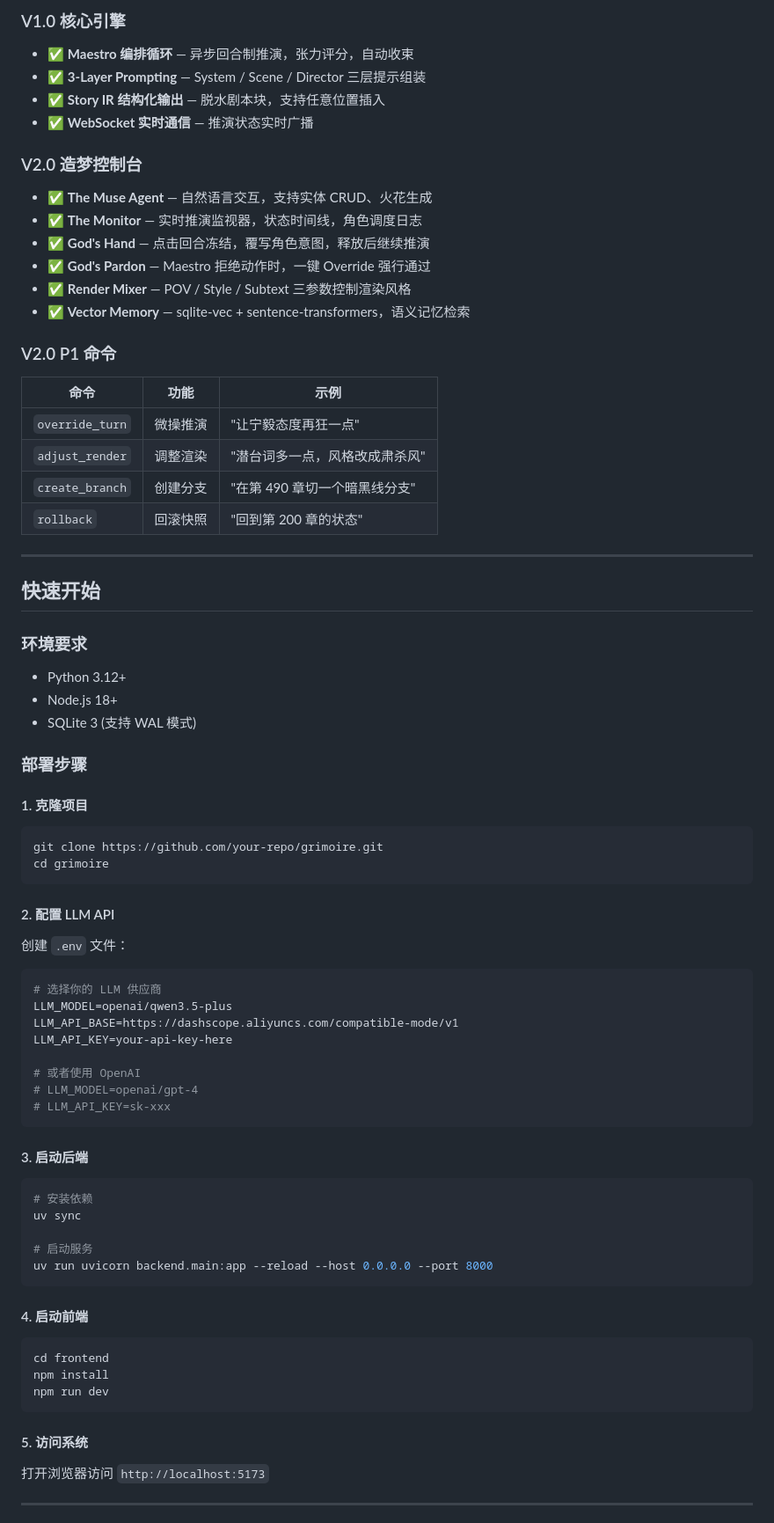
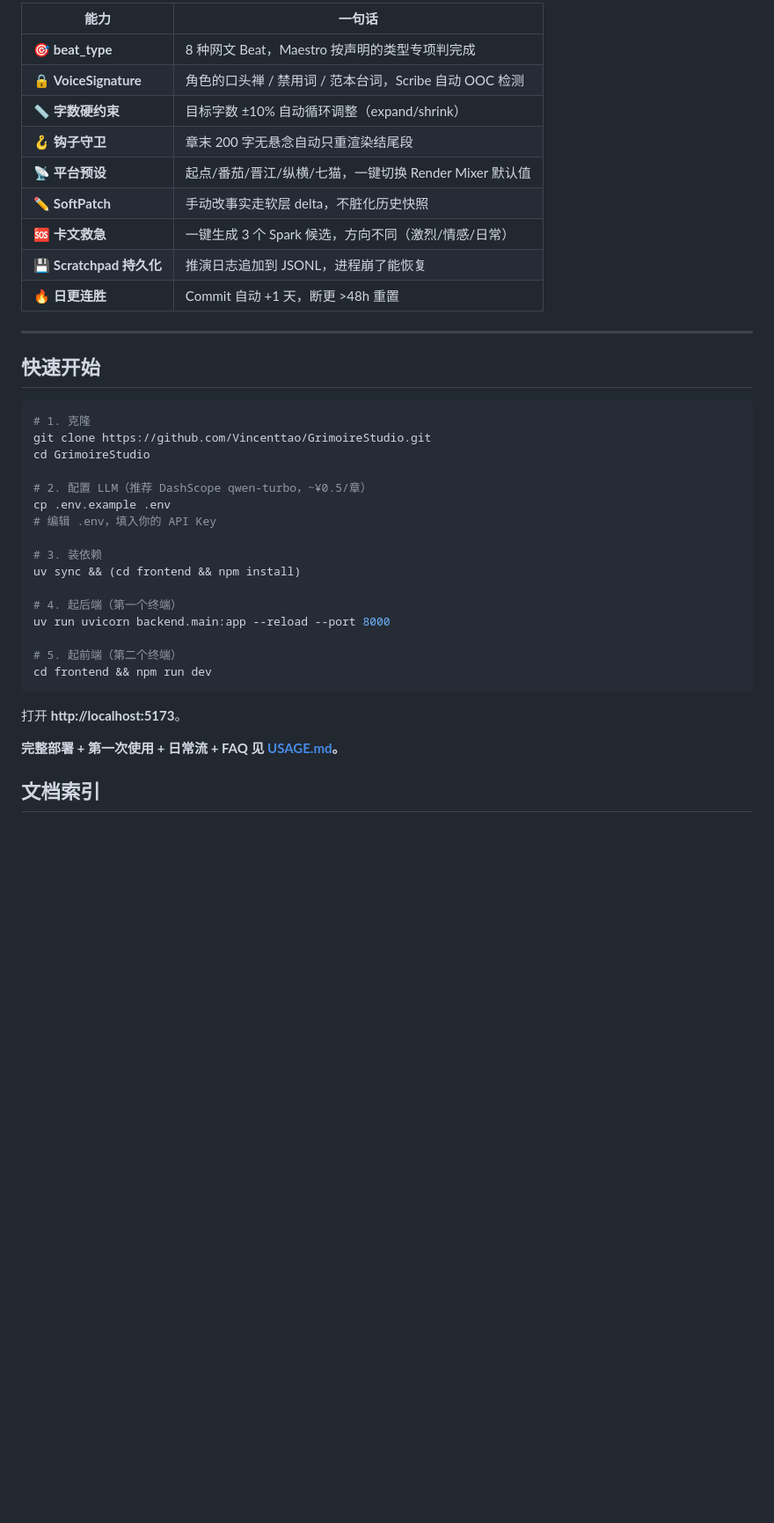
Before and after one commit to Vincenttao/GrimoireStudio, a Markdown page: README.md, the part around one of its changes. Shown at 88% size. GitHub-like rendering; blank space fills up the shorter version.

````diff
--- a/README.md
+++ b/README.md
@@ -62,84 +72,42 @@ The IR Block (剧本块)     — 单次推演的结构化输出，支持 LexoRan
 
-### V1.0 核心引擎
-
-- ✅ **Maestro 编排循环** — 异步回合制推演，张力评分，自动收束
-- ✅ **3-Layer Prompting** — System / Scene / Director 三层提示组装
-- ✅ **Story IR 结构化输出** — 脱水剧本块，支持任意位置插入
-- ✅ **WebSocket 实时通信** — 推演状态实时广播
-
-### V2.0 造梦控制台
-
-- ✅ **The Muse Agent** — 自然语言交互，支持实体 CRUD、火花生成
-- ✅ **The Monitor** — 实时推演监视器，状态时间线，角色调度日志
-- ✅ **God's Hand** — 点击回合冻结，覆写角色意图，释放后继续推演
-- ✅ **God's Pardon** — Maestro 拒绝动作时，一键 Override 强行通过
-- ✅ **Render Mixer** — POV / Style / Subtext 三参数控制渲染风格
-- ✅ **Vector Memory** — sqlite-vec + sentence-transformers，语义记忆检索
-
-### V2.0 P1 命令
-
-| 命令 | 功能 | 示例 |
-|------|------|------|
-| `override_turn` | 微操推演 | "让宁毅态度再狂一点" |
-| `adjust_render` | 调整渲染 | "潜台词多一点，风格改成肃杀风" |
-| `create_branch` | 创建分支 | "在第 490 章切一个暗黑线分支" |
-| `rollback` | 回滚快照 | "回到第 200 章的状态" |
+| 能力 | 一句话 |
+|---|---|
+| 🎯 **beat_type** | 8 种网文 Beat，Maestro 按声明的类型专项判完成 |
+| 🔒 **VoiceSignature** | 角色的口头禅 / 禁用词 / 范本台词，Scribe 自动 OOC 检测 |
+| 📏 **字数硬约束** | 目标字数 ±10% 自动循环调整（expand/shrink） |
+| 🪝 **钩子守卫** | 章末 200 字无悬念自动只重渲染结尾段 |
+| 📡 **平台预设** | 起点/番茄/晋江/纵横/七猫，一键切换 Render Mixer 默认值 |
+| ✏️ **SoftPatch** | 手动改事实走软层 delta，不脏化历史快照 |
+| 🆘 **卡文救急** | 一键生成 3 个 Spark 候选，方向不同（激烈/情感/日常） |
+| 💾 **Scratchpad 持久化** | 推演日志追加到 JSONL，进程崩了能恢复 |
+| 🔥 **日更连胜** | Commit 自动 +1 天，断更 >48h 重置 |
 
 ---
 
 ## 快速开始
 
-### 环境要求
+```bash
+# 1. 克隆
+git clone https://github.com/Vincenttao/GrimoireStudio.git
+cd GrimoireStudio
 
-- Python 3.12+
-- Node.js 18+
-- SQLite 3 (支持 WAL 模式)
+# 2. 配置 LLM（推荐 DashScope qwen-turbo，~¥0.5/章）
+cp .env.example .env
+# 编辑 .env，填入你的 API Key
 
-### 部署步骤
+# 3. 装依赖
+uv sync && (cd frontend && npm install)
 
-#### 1. 克隆项目
+# 4. 起后端（第一个终端）
+uv run uvicorn backend.main:app --reload --port 8000
 
-```bash
-git clone https://github.com/your-repo/grimoire.git
-cd grimoire
+# 5. 起前端（第二个终端）
+cd frontend && npm run dev
 ```
 
-#### 2. 配置 LLM API
+打开 **http://localhost:5173**。
 
-创建 `.env` 文件：
+**完整部署 + 第一次使用 + 日常流 + FAQ 见 [USAGE.md](./USAGE.md)。**
 
-```bash
-# 选择你的 LLM 供应商
-LLM_MODEL=openai/qwen3.5-plus
-LLM_API_BASE=https://dashscope.aliyuncs.com/compatible-mode/v1
-LLM_API_KEY=your-api-key-here
+## 文档索引
 
-# 或者使用 OpenAI
-# LLM_MODEL=openai/gpt-4
-# LLM_API_KEY=sk-xxx
-```
-
-#### 3. 启动后端
-
-```bash
-# 安装依赖
-uv sync
-
-# 启动服务
-uv run uvicorn backend.main:app --reload --host 0.0.0.0 --port 8000
-```
-
-#### 4. 启动前端
-
-```bash
-cd frontend
-npm install
-npm run dev
-```
-
-#### 5. 访问系统
-
-打开浏览器访问 `http://localhost:5173`
-
----
-
````
Also changed, not shown: other parts of README.md (+140 -284 lines).
